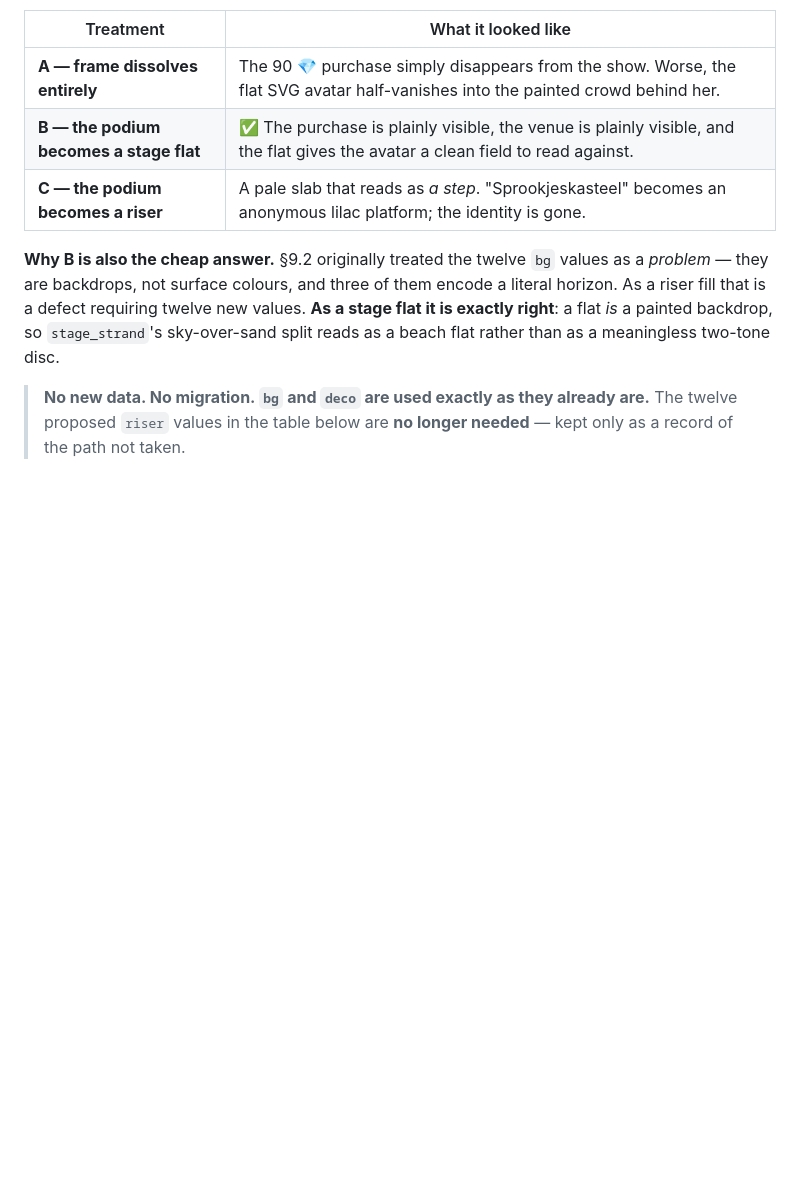
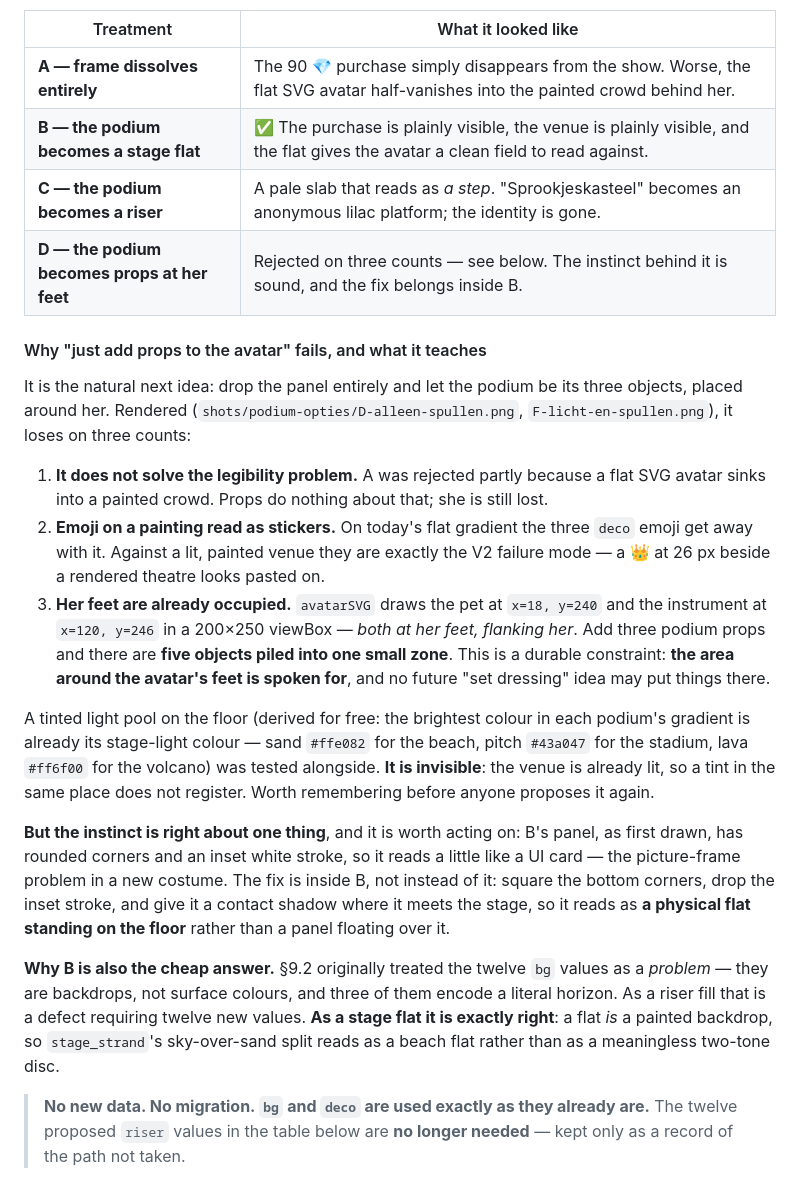
Before and after one commit to MaxOfTheDay/reken-popsterren, a Markdown page: docs/ART-DIRECTION.md, the part around the change. GitHub-like rendering; blank space fills up the shorter version.

Commit message:
Alleen spulletjes rond de ster: geprobeerd, en waarom het niet werkt
De voor de hand liggende volgende gedachte: laat het paneel weg en laat het
podium gewoon zijn drie voorwerpen zijn, rond haar neergezet. Uitgerenderd
(shots/podium-opties) valt het op drie punten om.

Het lost het leesprobleem niet op. Variant A sneuvelde onder meer omdat een
platte SVG-paspop wegzakt in een geschilderd publiek; spulletjes doen daar niets
aan, ze staat er nog steeds verloren bij.

Emoji op een schilderij lezen als stickers. Op het huidige vlakke verloop komen
de drie deco-emoji ermee weg. Tegen een belichte, geschilderde zaal zijn ze
precies de faalvorm waar V2 voor waarschuwt: een kroon van 26 pixels naast een
gerenderd theater is opgeplakt.

En haar voeten zijn al bezet. avatarSVG tekent het huisdier op x=18,y=240 en het
instrument op x=120,y=246 in een viewBox van 200x250 -- allebei aan haar voeten,
aan weerszijden. Drie podiumvoorwerpen erbij maakt vijf dingen in één klein
gebied. Dat is een blijvende beperking: de zone rond haar voeten is vergeven, en
geen enkel toekomstig aankleed-idee mag daar nog iets neerzetten.

Een gekleurde lichtplas op de vloer is er meteen naast getest. Die is gratis af
te leiden -- de helderste kleur in het verloop van elk podium ís al zijn
toneellichtkleur: zand #ffe082 voor het strand, grasgroen #43a047 voor het
stadion, lava #ff6f00 voor de vulkaan. Maar hij is onzichtbaar: de zaal is al
belicht, dus een tint op diezelfde plek registreert niet. Genoteerd, zodat het
niet nog eens voorgesteld wordt.

Het onderliggende gevoel klopt wel, en daar is iets mee te doen: het paneel van
variant B had ronde hoeken en een witte binnenrand, en las daardoor een beetje
als een UI-kaartje -- het fotolijstje in een nieuw jasje. Dat wordt bínnen B
opgelost: onderhoeken recht, binnenrand eruit, en een contactschaduw waar het de
vloer raakt, zodat het als een echt decorpaneel op de grond staat.

Co-Authored-By: Claude Opus 5 <noreply@anthropic.com>
Claude-Session: https://claude.ai/code/session_01Xsyzwv41UxspyyFs17pCGt

```diff
--- a/docs/ART-DIRECTION.md
+++ b/docs/ART-DIRECTION.md
@@ -986,6 +986,37 @@ the relationship we need — and it is the relationship the existing data alread
 | **A — frame dissolves entirely** | The 90 💎 purchase simply disappears from the show. Worse, the flat SVG avatar half-vanishes into the painted crowd behind her. |
 | **B — the podium becomes a stage flat** | ✅ The purchase is plainly visible, the venue is plainly visible, and the flat gives the avatar a clean field to read against. |
 | **C — the podium becomes a riser** | A pale slab that reads as *a step*. "Sprookjeskasteel" becomes an anonymous lilac platform; the identity is gone. |
+| **D — the podium becomes props at her feet** | Rejected on three counts — see below. The instinct behind it is sound, and the fix belongs inside B. |
+
+#### Why "just add props to the avatar" fails, and what it teaches
+
+It is the natural next idea: drop the panel entirely and let the podium be its three
+objects, placed around her. Rendered (`shots/podium-opties/D-alleen-spullen.png`,
+`F-licht-en-spullen.png`), it loses on three counts:
+
+1. **It does not solve the legibility problem.** A was rejected partly because a flat SVG
+   avatar sinks into a painted crowd. Props do nothing about that; she is still lost.
+2. **Emoji on a painting read as stickers.** On today's flat gradient the three `deco`
+   emoji get away with it. Against a lit, painted venue they are exactly the V2 failure
+   mode — a 👑 at 26 px beside a rendered theatre looks pasted on.
+3. **Her feet are already occupied.** `avatarSVG` draws the pet at `x=18, y=240` and the
+   instrument at `x=120, y=246` in a 200×250 viewBox — *both at her feet, flanking her*.
+   Add three podium props and there are **five objects piled into one small zone**. This
+   is a durable constraint: **the area around the avatar's feet is spoken for**, and no
+   future "set dressing" idea may put things there.
+
+A tinted light pool on the floor (derived for free: the brightest colour in each podium's
+gradient is already its stage-light colour — sand `#ffe082` for the beach, pitch `#43a047`
+for the stadium, lava `#ff6f00` for the volcano) was tested alongside. **It is invisible**:
+the venue is already lit, so a tint in the same place does not register. Worth remembering
+before anyone proposes it again.
+
+**But the instinct is right about one thing**, and it is worth acting on: B's panel, as
+first drawn, has rounded corners and an inset white stroke, so it reads a little like a UI
+card — the picture-frame problem in a new costume. The fix is inside B, not instead of it:
+square the bottom corners, drop the inset stroke, and give it a contact shadow where it
+meets the stage, so it reads as **a physical flat standing on the floor** rather than a
+panel floating over it.
 
 **Why B is also the cheap answer.** §9.2 originally treated the twelve `bg` values as a
 *problem* — they are backdrops, not surface colours, and three of them encode a literal
```
